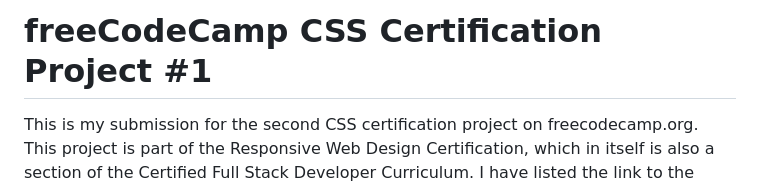
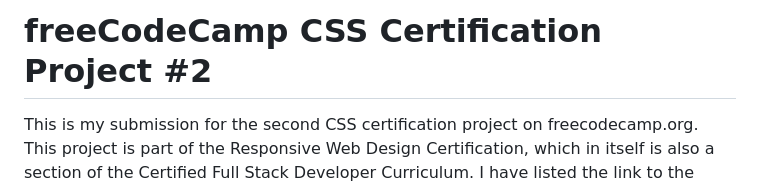
Before and after one commit to mdbrown33/book-inventory, a Markdown page: README.md, the part around the change. Drawn GitHub-style.

Commit message:
fix typo in README.md

```diff
--- a/README.md
+++ b/README.md
@@ -1,4 +1,4 @@
-# freeCodeCamp CSS Certification Project #1
+# freeCodeCamp CSS Certification Project #2
 
 This is my submission for the second CSS certification project on freecodecamp.org. This project is part of the Responsive Web Design Certification, which in itself is also a section of the Certified Full Stack Developer Curriculum. I have listed the link to the project prompt, project instructions, and user stories that must be included in the project.
 
```
